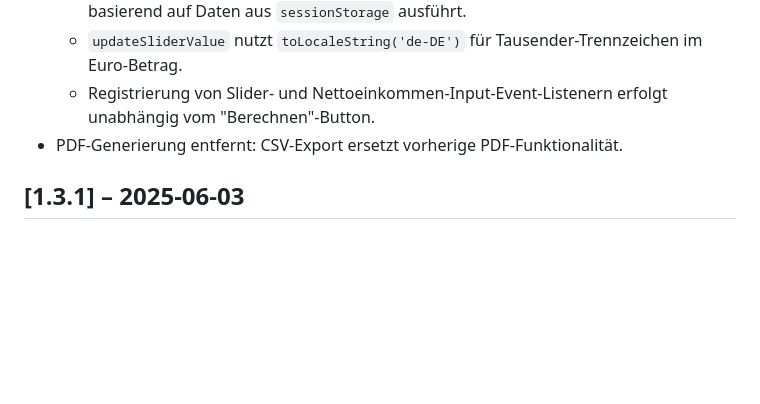
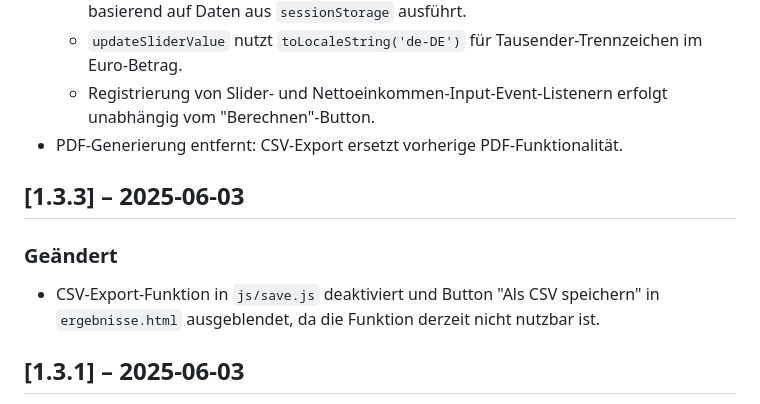
Before and after one commit to PoIsCoding/immo-kalkulation, a Markdown page: changelog.md, the part around the change printed below. GitHub-like rendering; blank space fills up the shorter version.

```diff
--- a/changelog.md
+++ b/changelog.md
@@ -14,6 +15,11 @@
   - `updateSliderValue` nutzt `toLocaleString('de-DE')` für Tausender-Trennzeichen im Euro-Betrag.
   - Registrierung von Slider- und Nettoeinkommen-Input-Event-Listenern erfolgt unabhängig vom "Berechnen"-Button.
 - PDF-Generierung entfernt: CSV-Export ersetzt vorherige PDF-Funktionalität.
+
+## [1.3.3] – 2025-06-03
+
+### Geändert
+- CSV-Export-Funktion in `js/save.js` deaktiviert und Button "Als CSV speichern" in `ergebnisse.html` ausgeblendet, da die Funktion derzeit nicht nutzbar ist.
 
 ## [1.3.1] – 2025-06-03
 
```
Also changed, not shown: other parts of changelog.md (+1 -0 lines), wiki.md (+52 -46 lines).
